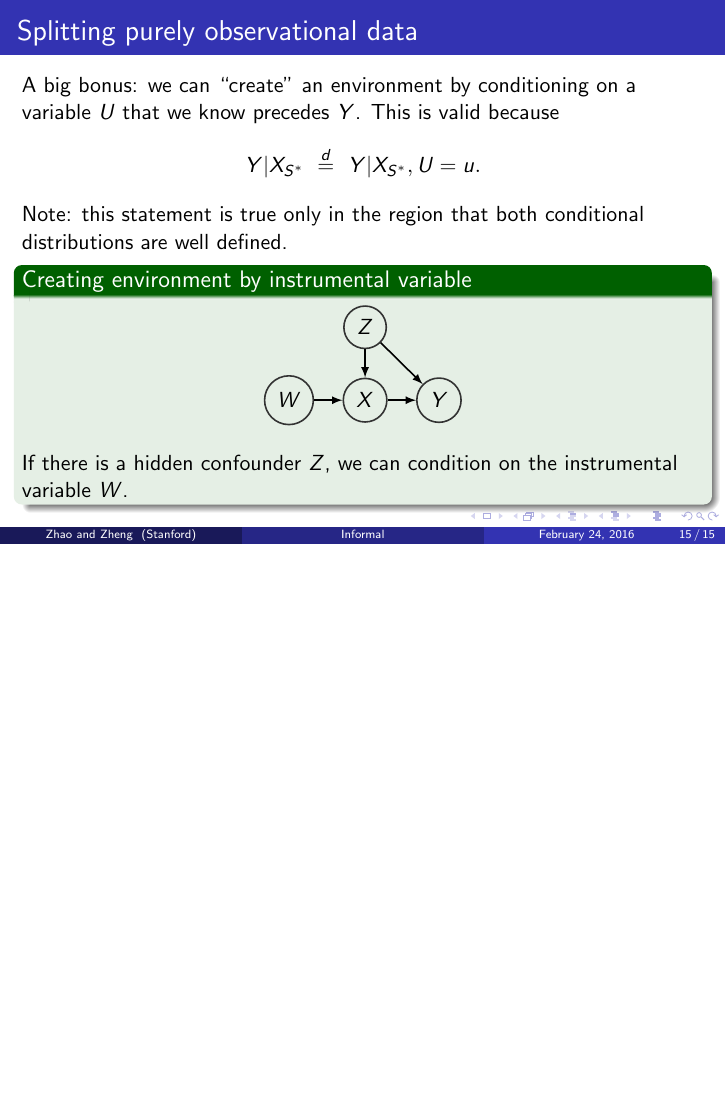
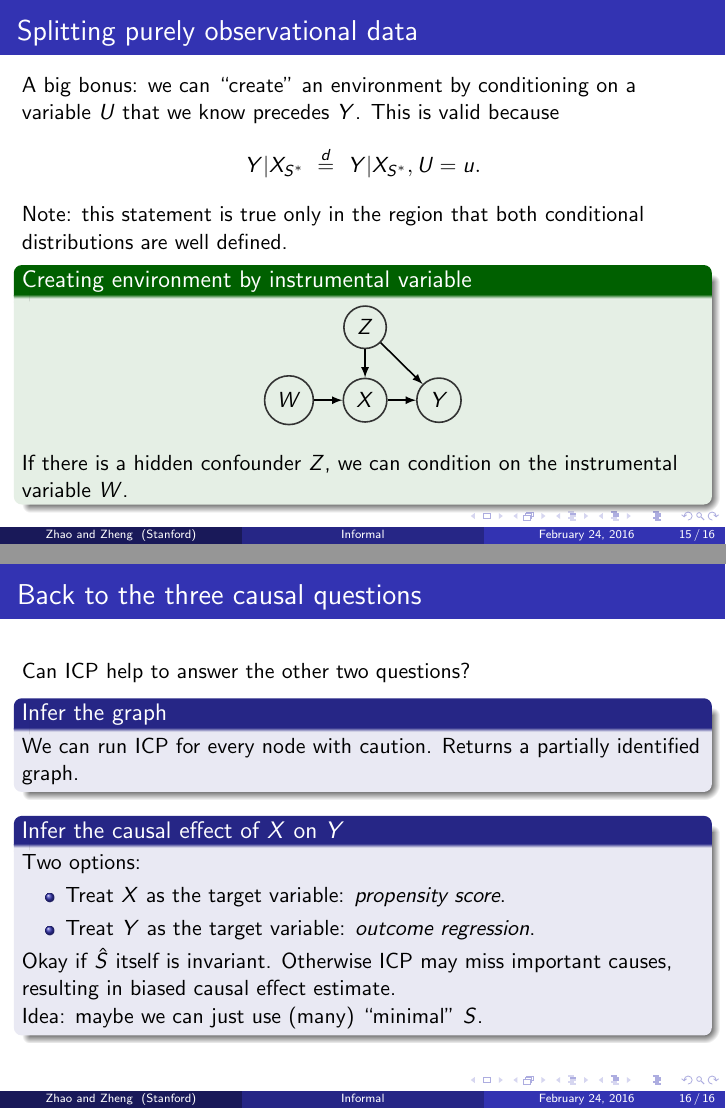
Before and after one commit to snarles/causal, LaTeX slides (slides/talk2.tex): page 15 of 15 before the commit and pages 15 and 16 of 16 after it, the two joined at a grey line, the shorter picture padded with empty space. Compiled offline with pdfLaTeX.

Commit message:
talk 2 slides (qz part really complete)

```diff
--- a/slides/talk2.tex
+++ b/slides/talk2.tex
@@ -461,6 +461,27 @@ Y|X_{S^{*}} ~\overset{d}{=}~ Y|X_{S^{*}},U=u.
   \end{exampleblock}
 \end{frame}
 
+\begin{frame}
+  \frametitle{Back to the three causal questions}
+  Can ICP help to answer the other two questions?
+  \begin{block}{Infer the graph}
+    We can run ICP for every node with caution. Returns a partially
+    identified graph.
+  \end{block}
+
+  \begin{block}{Infer the causal effect of $X$ on $Y$}
+    Two options:
+    \begin{itemize}
+    \item Treat $X$ as the target variable: \emph{propensity score}.
+    \item Treat $Y$ as the target variable: \emph{outcome regression}.
+    \end{itemize}
+    Okay if $\hat{S}$ itself is invariant. Otherwise ICP may miss important causes, resulting
+    in biased causal effect estimate.
+
+    Idea: maybe we can just use (many) ``minimal'' $S$.
+  \end{block}
+\end{frame}
+
 \end{document}
 %%% Local Variables:
 %%% mode: latex
```
Also changed, not shown: slides/talk2.pdf.
